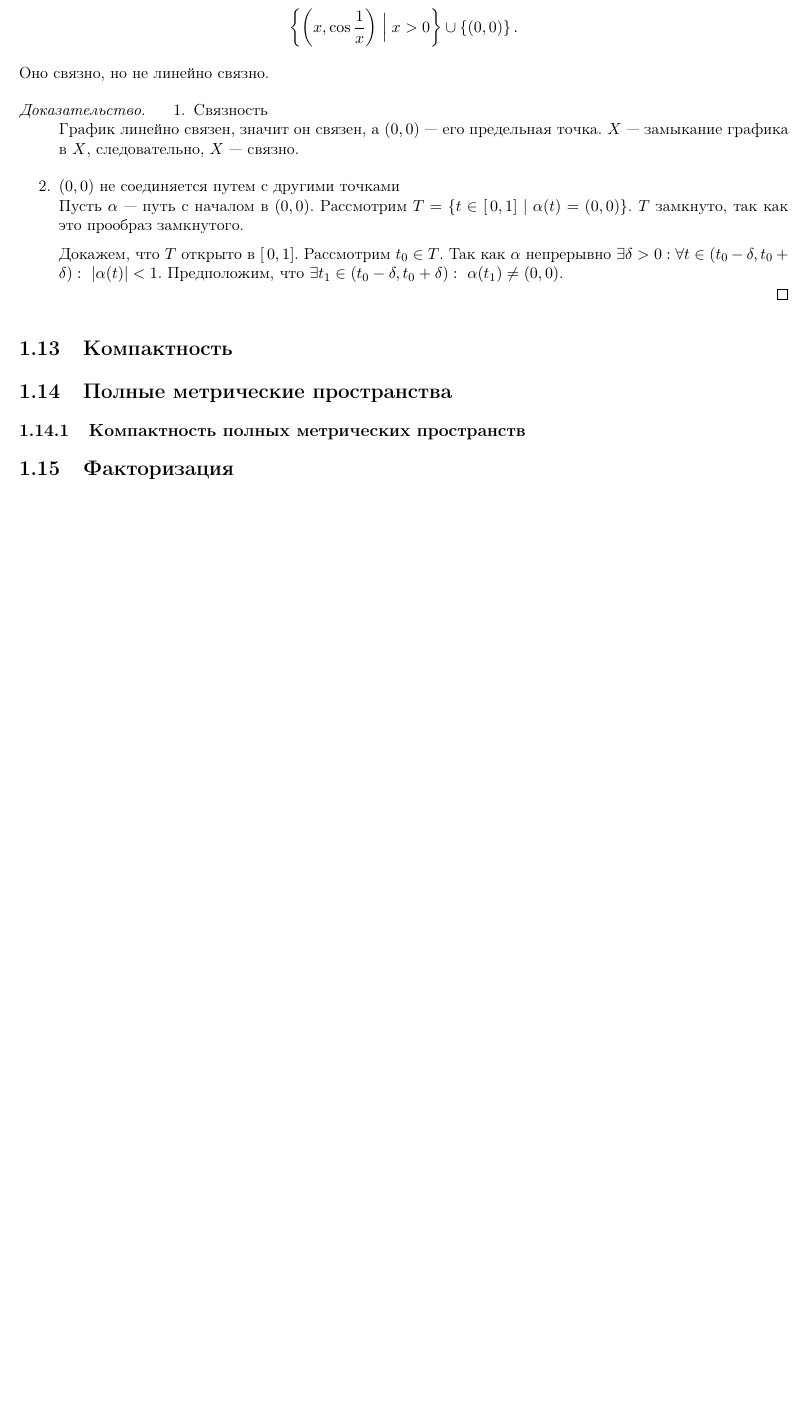
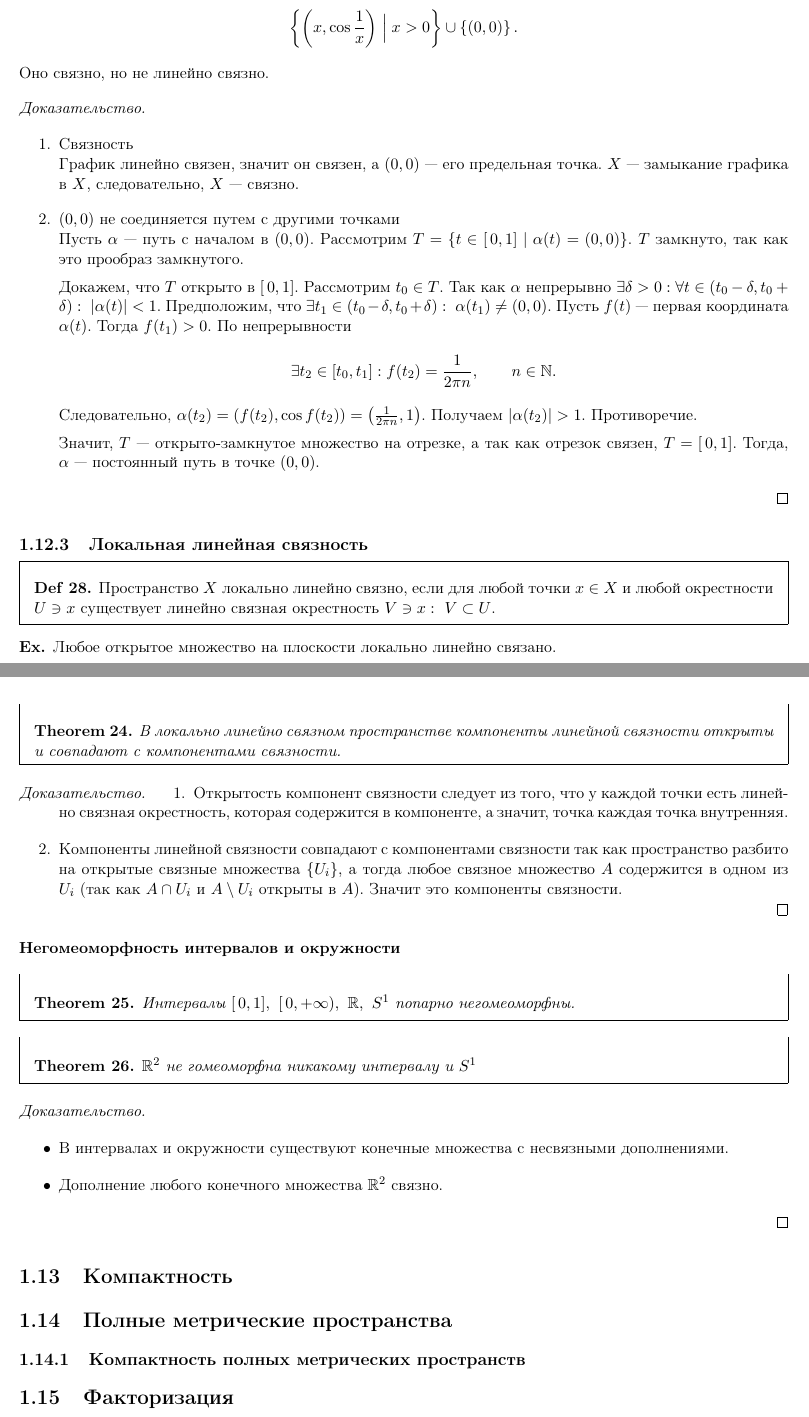
Before and after one commit to tamarinvs19/theory_university, a LaTeX book (topology/topology.tex): part of page 18 of 24 before the commit and two parts of pages 18 and 19 of 25 after it, the two joined at a grey line, cut so that both start at the same text, the shorter picture padded with empty space. Compiled offline with pdfLaTeX.

Commit message:
top: update

```diff
--- a/topology/topology.tex
+++ b/topology/topology.tex
@@ -781,7 +785,45 @@ $ X$ связно, если:
 
 	    Докажем, что  $ T$ открыто в  $[\,0, 1]$.
 	    Рассмотрим $ t_0 \in  T$. Так как $ \alpha $ непрерывно $ \exists  \delta >0: \forall t \in  (t_0 - \delta , t_0 + \delta ) : ~ | \alpha (t) | <1$. Предположим, что $ \exists t_1 \in  (t_0 - \delta , t_0 + \delta ) : ~ \alpha (t_1) \ne (0, 0)$.
+	    Пусть  $ f(t)$ --- первая координата  $ \alpha (t)$.
+	    Тогда $ f(t_1) > 0$. По непрерывности
+	     \[
+		 \exists t_2 \in  [t_0, t_1] : f(t_2) = \frac{1}{2 \pi n}, \qquad  n \in  \N
+	    .\]
+	    Следовательно, $ \alpha (t_2) = (f(t_2), \cos f(t_2)) = \left( \frac{1}{2 \pi n}, 1 \right) $. Получаем $ | \alpha (t_2)| > 1$. Противоречие.
+
+	    Значит, $ T$ --- открыто-замкнутое множество на отрезке, а так как отрезок связен,  $ T = [\,0, 1]$. Тогда,  $ \alpha $ --- постоянный путь в точке $ (0, 0)$.
     \end{enumerate}
+\end{proof}
+\subsection{Локальная линейная связность}
+\begin{defn}
+    Пространство $ X$  локально линейно связно, если для любой точки  $ x \in  X$ и любой окрестности $ U \ni x$ существует линейно связная окрестность  $ V \ni x: ~ V \subset U$.
+\end{defn}
+\begin{ex}
+    Любое открытое множество на плоскости локально линейно связано.
+\end{ex}
+\begin{thm}
+    В локально линейно связном пространстве компоненты линейной связности открыты и совпадают с компонентами связности.
+\end{thm}
+\begin{proof}
+   \begin{enumerate}
+       \item Открытость компонент связности следует из того, что у каждой точки есть линейно связная окрестность, которая содержится в компоненте, а значит, точка каждая точка внутренняя.
+       \item Компоненты линейной связности совпадают с компонентами связности так как пространство разбито на открытые связные множества $ \{U_i\}$, а тогда любое связное множество $ A$ содержится в одном из $ U_i$ (так как $ A \cap U_i$ и $ A \setminus U_i$ открыты в $ A$). Значит это компоненты связности.
+   \end{enumerate}
+\end{proof}
+\paragraph{Негомеоморфность интервалов и окружности}
+\begin{thm}
+    Интервалы $ [\,0, 1], ~[\,0, +\infty),~ \R, ~S^{1} $ попарно негомеоморфны.
+\end{thm}
+\begin{thm}
+    $ \R^2$ не гомеоморфна никакому интервалу и $ S^{1}$
+\end{thm}
+\begin{proof}
+     $ $
+     \begin{itemize}
+	 \item В интервалах и окружности существуют конечные множества с несвязными дополнениями.
+	 \item Дополнение любого конечного множества $ \R^2$ связно.
+     \end{itemize}
 \end{proof}
 \section{Компактность}
 \section{Полные метрические пространства}
```
Also changed, not shown: topology/topology.pdf (added), topology/topology.tex (4 more changed lines).
